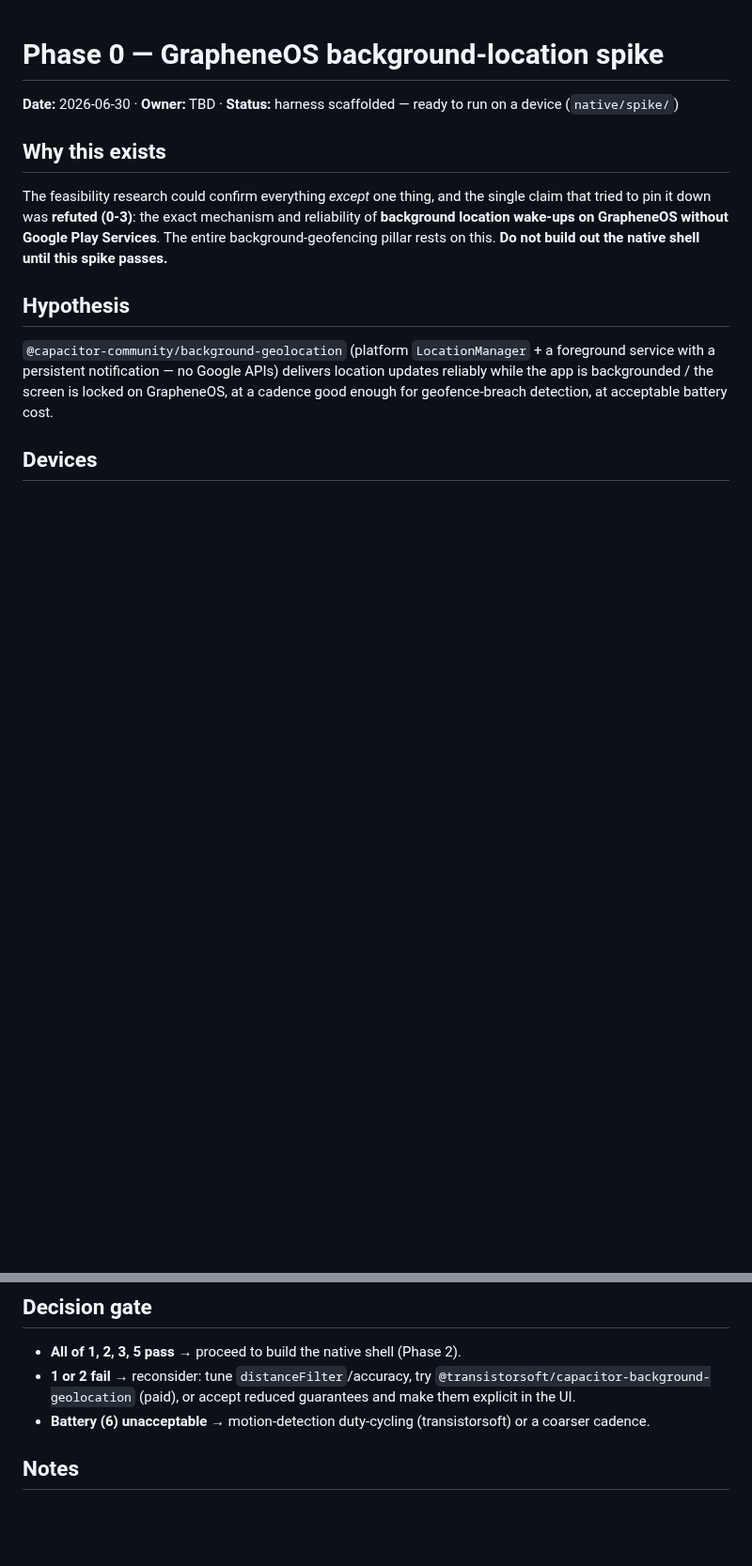
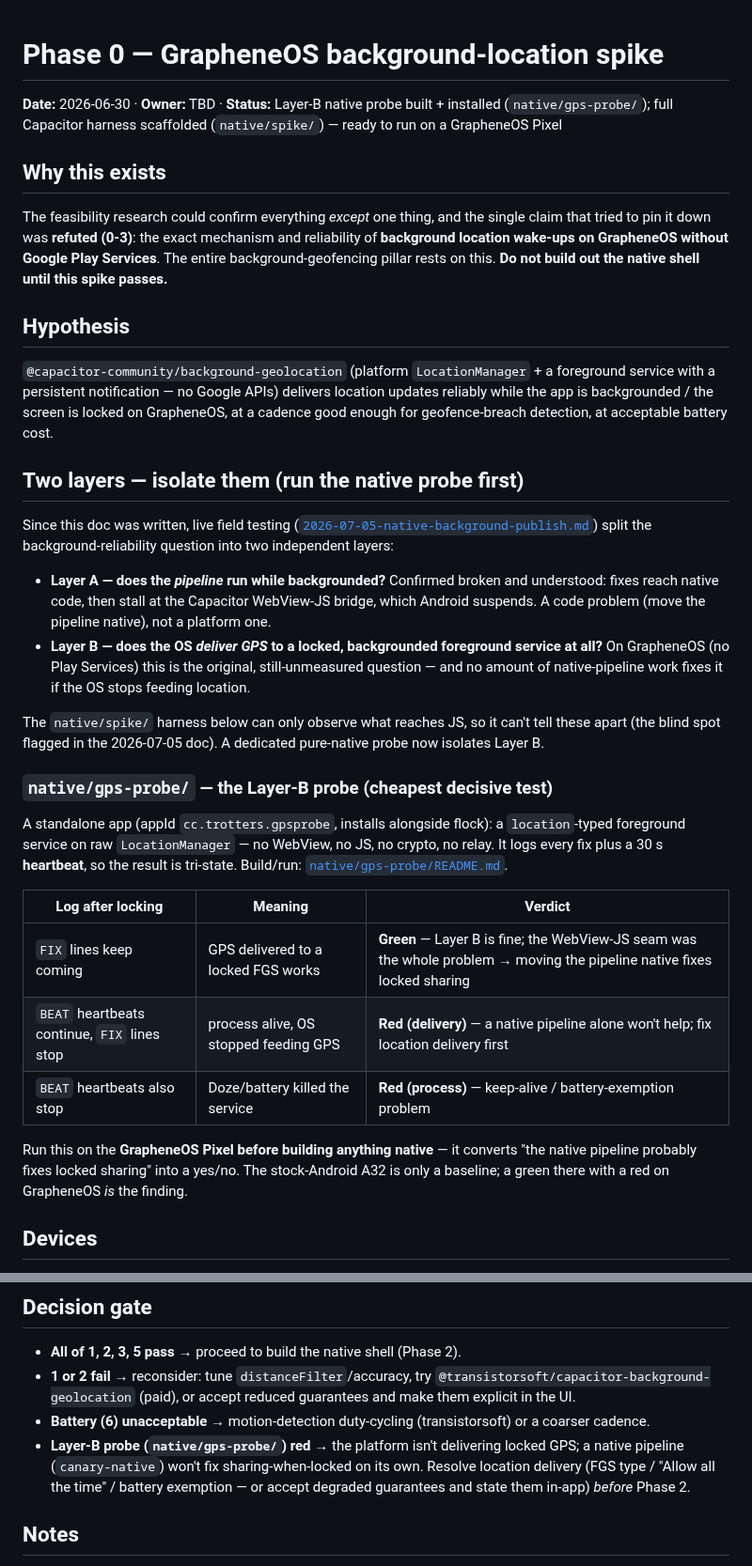
Before and after one commit to forgesworn/flock, a Markdown page: docs/plans/2026-06-30-phase0-graphene-spike.md, 2 parts joined by grey strips. Shown at 94% size. GitHub-like rendering; blank space fills up the shorter version.

Commit message:
docs: phase 0 — Layer-B GPS-delivery probe + tri-state readout

```diff
--- a/docs/plans/2026-06-30-phase0-graphene-spike.md
+++ b/docs/plans/2026-06-30-phase0-graphene-spike.md
@@ -1,6 +1,6 @@
 # Phase 0 — GrapheneOS background-location spike
 
-**Date:** 2026-06-30 · **Owner:** TBD · **Status:** harness scaffolded — ready to run on a device (`native/spike/`)
+**Date:** 2026-06-30 · **Owner:** TBD · **Status:** Layer-B native probe built + installed (`native/gps-probe/`); full Capacitor harness scaffolded (`native/spike/`) — ready to run on a GrapheneOS Pixel
 
 ## Why this exists
 
@@ -17,6 +17,43 @@ foreground service with a persistent notification — no Google APIs) delivers
 location updates reliably while the app is backgrounded / the screen is locked on
 GrapheneOS, at a cadence good enough for geofence-breach detection, at acceptable
 battery cost.
+
+## Two layers — isolate them (run the native probe first)
+
+Since this doc was written, live field testing
+([`2026-07-05-native-background-publish.md`](2026-07-05-native-background-publish.md))
+split the background-reliability question into two independent layers:
+
+- **Layer A — does the *pipeline* run while backgrounded?** Confirmed broken and
+  understood: fixes reach native code, then stall at the Capacitor WebView-JS
+  bridge, which Android suspends. A code problem (move the pipeline native), not a
+  platform one.
+- **Layer B — does the OS *deliver GPS* to a locked, backgrounded foreground
+  service at all?** On GrapheneOS (no Play Services) this is the original,
+  still-unmeasured question — and no amount of native-pipeline work fixes it if
+  the OS stops feeding location.
+
+The `native/spike/` harness below can only observe what reaches JS, so it can't
+tell these apart (the blind spot flagged in the 2026-07-05 doc). A dedicated
+pure-native probe now isolates Layer B.
+
+### `native/gps-probe/` — the Layer-B probe (cheapest decisive test)
+
+A standalone app (appId `cc.trotters.gpsprobe`, installs alongside flock): a
+`location`-typed foreground service on raw `LocationManager` — no WebView, no JS,
+no crypto, no relay. It logs every fix plus a 30 s **heartbeat**, so the result is
+tri-state. Build/run:
+[`native/gps-probe/README.md`](../../native/gps-probe/README.md).
+
+| Log after locking | Meaning | Verdict |
+|---|---|---|
+| `FIX` lines keep coming | GPS delivered to a locked FGS works | **Green** — Layer B is fine; the WebView-JS seam was the whole problem → moving the pipeline native fixes locked sharing |
+| `BEAT` heartbeats continue, `FIX` lines stop | process alive, OS stopped feeding GPS | **Red (delivery)** — a native pipeline alone won't help; fix location delivery first |
+| `BEAT` heartbeats also stop | Doze/battery killed the service | **Red (process)** — keep-alive / battery-exemption problem |
+
+Run this on the **GrapheneOS Pixel before building anything native** — it converts
+"the native pipeline probably fixes locked sharing" into a yes/no. The stock-Android
+A32 is only a baseline; a green there with a red on GrapheneOS *is* the finding.
 
 ## Devices
 
@@ -89,6 +126,10 @@ below). In short:
   guarantees and make them explicit in the UI.
 - **Battery (6) unacceptable** → motion-detection duty-cycling (transistorsoft) or
   a coarser cadence.
+- **Layer-B probe (`native/gps-probe/`) red** → the platform isn't delivering
+  locked GPS; a native pipeline (`canary-native`) won't fix sharing-when-locked on
+  its own. Resolve location delivery (FGS type / "Allow all the time" / battery
+  exemption — or accept degraded guarantees and state them in-app) *before* Phase 2.
 
 ## Notes
 
```
